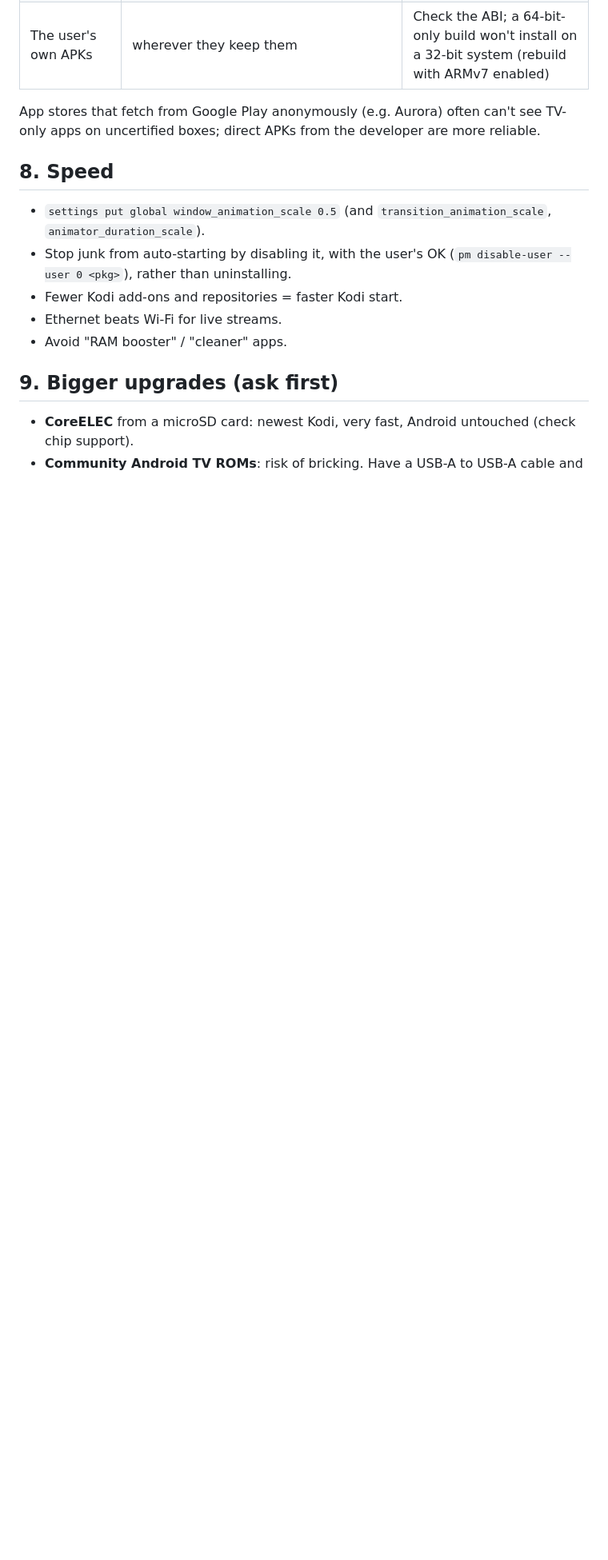
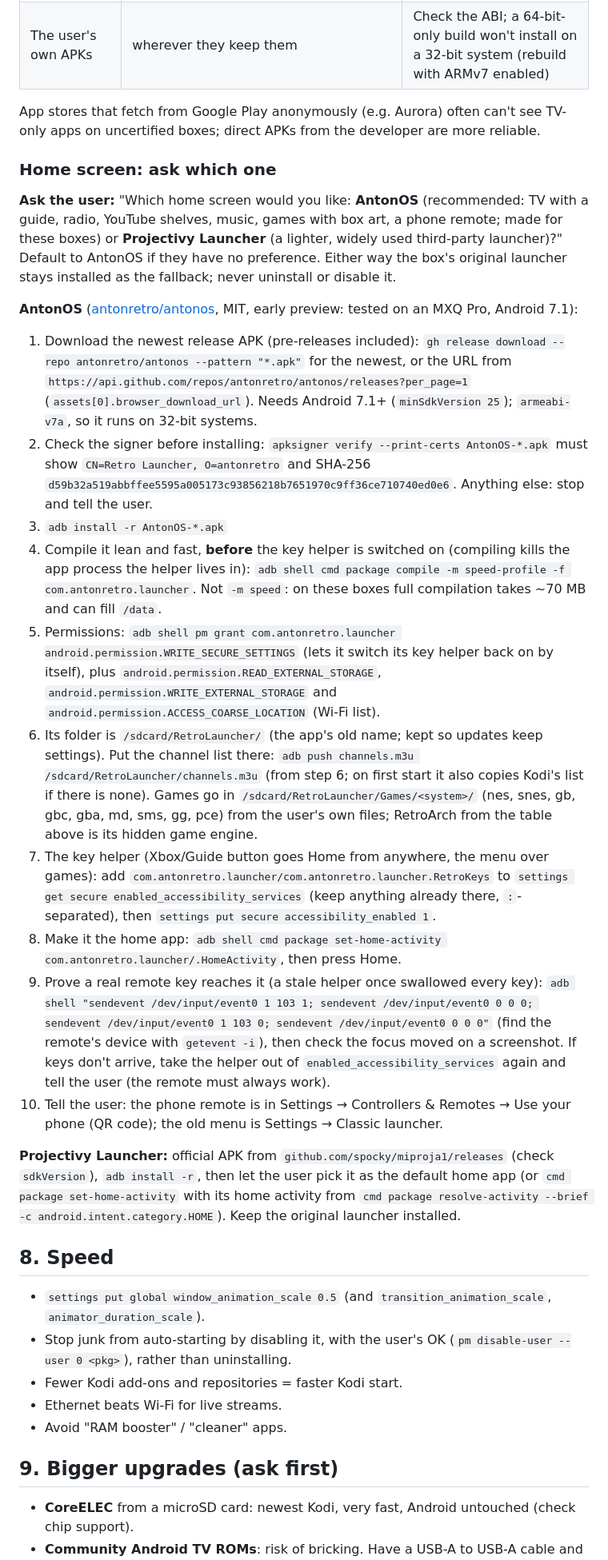
Before and after one commit to antonretro/android-tv-box-skill, a Markdown page: skills/android-tv-box/SKILL.md, the part around one of its changes. Shown at 80% size. Drawn GitHub-style; blank space fills up the shorter version.

```diff
--- a/skills/android-tv-box/SKILL.md
+++ b/skills/android-tv-box/SKILL.md
@@ -118,6 +117,24 @@ Install with `adb install -r app.apk` after checking `sdkVersion` (must be ≤ t
 | The user's own APKs | wherever they keep them | Check the ABI; a 64-bit-only build won't install on a 32-bit system (rebuild with ARMv7 enabled) |
 
 App stores that fetch from Google Play anonymously (e.g. Aurora) often can't see TV-only apps on uncertified boxes; direct APKs from the developer are more reliable.
+
+### Home screen: ask which one
+
+**Ask the user:** "Which home screen would you like: **AntonOS** (recommended: TV with a guide, radio, YouTube shelves, music, games with box art, a phone remote; made for these boxes) or **Projectivy Launcher** (a lighter, widely used third-party launcher)?" Default to AntonOS if they have no preference. Either way the box's original launcher stays installed as the fallback; never uninstall or disable it.
+
+**AntonOS** ([antonretro/antonos](https://github.com/antonretro/antonos), MIT, early preview: tested on an MXQ Pro, Android 7.1):
+1. Download the newest release APK (pre-releases included): `gh release download --repo antonretro/antonos --pattern "*.apk"` for the newest, or the URL from `https://api.github.com/repos/antonretro/antonos/releases?per_page=1` (`assets[0].browser_download_url`). Needs Android 7.1+ (`minSdkVersion 25`); `armeabi-v7a`, so it runs on 32-bit systems.
+2. Check the signer before installing: `apksigner verify --print-certs AntonOS-*.apk` must show `CN=Retro Launcher, O=antonretro` and SHA-256 `d59b32a519abbffee5595a005173c93856218b7651970c9ff36ce710740ed0e6`. Anything else: stop and tell the user.
+3. `adb install -r AntonOS-*.apk`
+4. Compile it lean and fast, **before** the key helper is switched on (compiling kills the app process the helper lives in): `adb shell cmd package compile -m speed-profile -f com.antonretro.launcher`. Not `-m speed`: on these boxes full compilation takes ~70 MB and can fill `/data`.
+5. Permissions: `adb shell pm grant com.antonretro.launcher android.permission.WRITE_SECURE_SETTINGS` (lets it switch its key helper back on by itself), plus `android.permission.READ_EXTERNAL_STORAGE`, `android.permission.WRITE_EXTERNAL_STORAGE` and `android.permission.ACCESS_COARSE_LOCATION` (Wi-Fi list).
+6. Its folder is `/sdcard/RetroLauncher/` (the app's old name; kept so updates keep settings). Put the channel list there: `adb push channels.m3u /sdcard/RetroLauncher/channels.m3u` (from step 6; on first start it also copies Kodi's list if there is none). Games go in `/sdcard/RetroLauncher/Games/<system>/` (nes, snes, gb, gbc, gba, md, sms, gg, pce) from the user's own files; RetroArch from the table above is its hidden game engine.
+7. The key helper (Xbox/Guide button goes Home from anywhere, the menu over games): add `com.antonretro.launcher/com.antonretro.launcher.RetroKeys` to `settings get secure enabled_accessibility_services` (keep anything already there, `:`-separated), then `settings put secure accessibility_enabled 1`.
+8. Make it the home app: `adb shell cmd package set-home-activity com.antonretro.launcher/.HomeActivity`, then press Home.
+9. Prove a real remote key reaches it (a stale helper once swallowed every key): `adb shell "sendevent /dev/input/event0 1 103 1; sendevent /dev/input/event0 0 0 0; sendevent /dev/input/event0 1 103 0; sendevent /dev/input/event0 0 0 0"` (find the remote's device with `getevent -i`), then check the focus moved on a screenshot. If keys don't arrive, take the helper out of `enabled_accessibility_services` again and tell the user (the remote must always work).
+10. Tell the user: the phone remote is in Settings → Controllers & Remotes → Use your phone (QR code); the old menu is Settings → Classic launcher.
+
+**Projectivy Launcher:** official APK from `github.com/spocky/miproja1/releases` (check `sdkVersion`), `adb install -r`, then let the user pick it as the default home app (or `cmd package set-home-activity` with its home activity from `cmd package resolve-activity --brief -c android.intent.category.HOME`). Keep the original launcher installed.
 
 ## 8. Speed
 
```
Also changed, not shown: other parts of skills/android-tv-box/SKILL.md (+1 -2 lines), README.md (+6 -2 lines), media/antonos-home.jpg (added), 1 other file.
